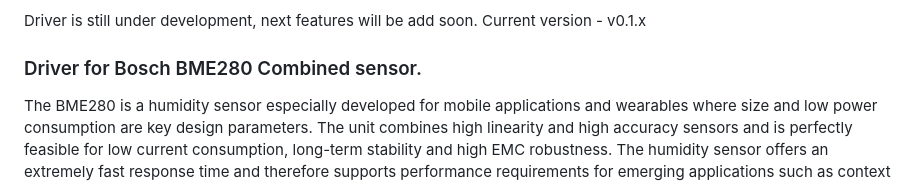
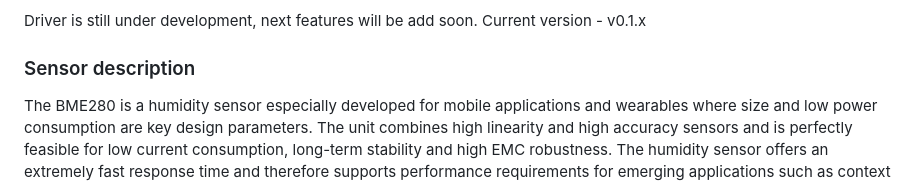
Before and after one commit to JuraszekL/BME280_Driver, a Markdown page: README.md, the part around one of its changes. GitHub-like rendering.

Commit message:
add bosch logo + modifieid header of README file

```diff
--- a/README.md
+++ b/README.md
@@ -14,7 +19,7 @@ BME280 Driver
 Driver is still under development, next features will be add soon.
 Current version - v0.1.x
 
-### Driver for Bosch BME280 Combined sensor.
+### Sensor description
 
 The BME280 is a humidity sensor especially developed for mobile applications and wearables where size and low power consumption are key design parameters.
 The unit combines high linearity and high accuracy sensors and is perfectly feasible for low current consumption, long-term stability and high EMC robustness.
```
Also changed, not shown: other parts of README.md (+5 -0 lines).
